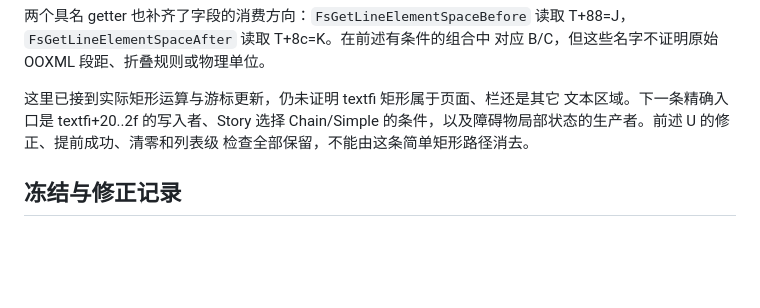
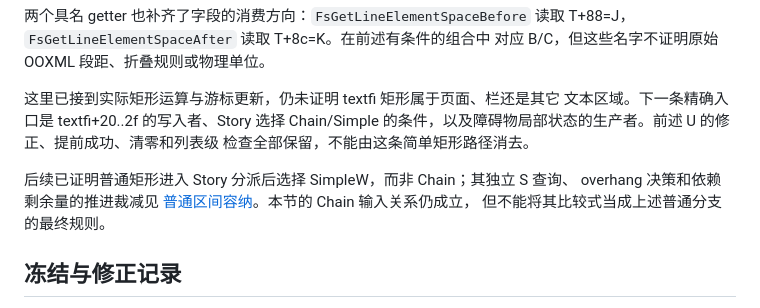
Before and after one commit to Jabberwocky238/rsWordLayout, a Markdown page: docs/DOCGRID-PTS-HEIGHTS-2026-09-27.md, the part around the change. Drawn GitHub-style; blank space fills up the shorter version.

```diff
--- a/docs/DOCGRID-PTS-HEIGHTS-2026-09-27.md
+++ b/docs/DOCGRID-PTS-HEIGHTS-2026-09-27.md
@@ -181,6 +181,11 @@ rect = [textfi[0x20], v, textfi[0x28], textfi[0x24]+textfi[0x2c]-v]
 的条件，以及障碍物局部状态的生产者。前述 U 的修正、提前成功、清零和列表级
 检查全部保留，不能由这条简单矩形路径消去。
 
+后续已证明普通矩形进入 Story 分派后选择 SimpleW，而非 Chain；其独立 S 查询、
+overhang 决策和依赖剩余量的推进裁减见
+[普通区间容纳](DOCGRID-SIMPLE-FIT-2026-09-27.md)。本节的 Chain 输入关系仍成立，
+但不能将其比较式当成上述普通分支的最终规则。
+
 ## 冻结与修正记录
 
 原始材料 `artifacts/docgrid-pts-fit-consumers-2026-09-27/` 共 42 文件，清单
```
Also changed, not shown: docs/DOCGRID-SIMPLE-FIT-2026-09-27.md (added, +120 -0 lines), docs/SHARED-PTS-LS-DEVELOPMENT-2026-09-27.md (+3 -0 lines).
